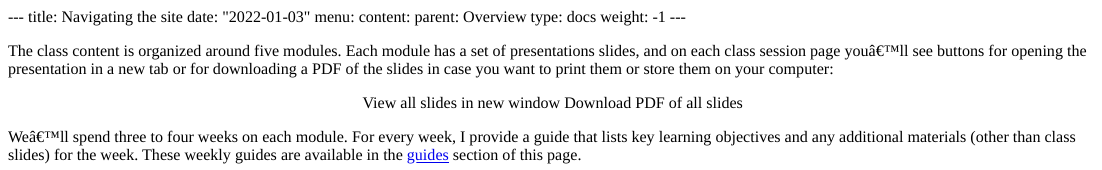
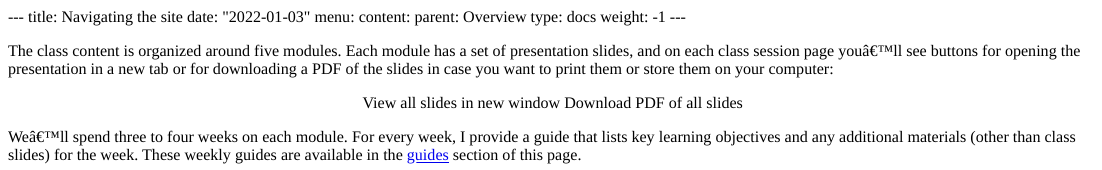
Before and after one commit to imccart/econ470-spring2022, an R Markdown document (content/content/_index.Rmd): the page in a window 1100 px wide, from its top. The pictures show the output file content/content/_index.html that the author committed with the source, opened offline.

Commit message:
fix typo

```diff
--- a/content/content/_index.Rmd
+++ b/content/content/_index.Rmd
@@ -8,7 +8,7 @@ type: docs
 weight: -1
 ---
 
-The class content is organized around five modules. Each module has a set of presentations slides, and on each class session page you'll see buttons for opening the presentation in a new tab or for downloading a PDF of the slides in case you want to print them or store them on your computer:
+The class content is organized around five modules. Each module has a set of presentation slides, and on each class session page you'll see buttons for opening the presentation in a new tab or for downloading a PDF of the slides in case you want to print them or store them on your computer:
 
 <p style="text-align:center;"><span class="btn btn-primary btn-lg"><i class="fas fa-external-link-alt"></i> View all slides in new window</span> <span class="btn btn-primary btn-lg"><i class="far fa-file-pdf"></i> Download PDF of all slides</span></p>
 
```
Also changed, not shown: content/content/_index.html.
